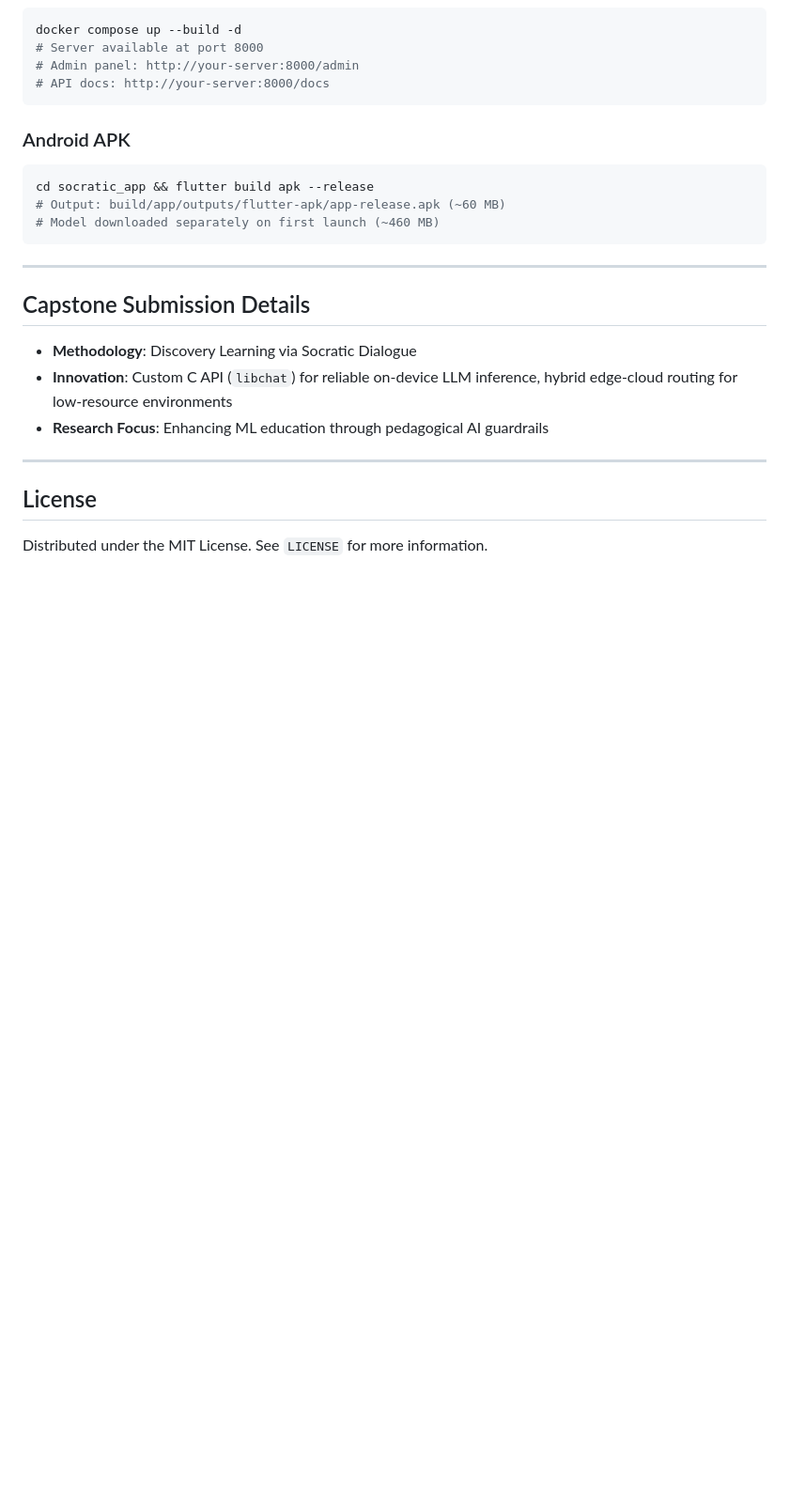
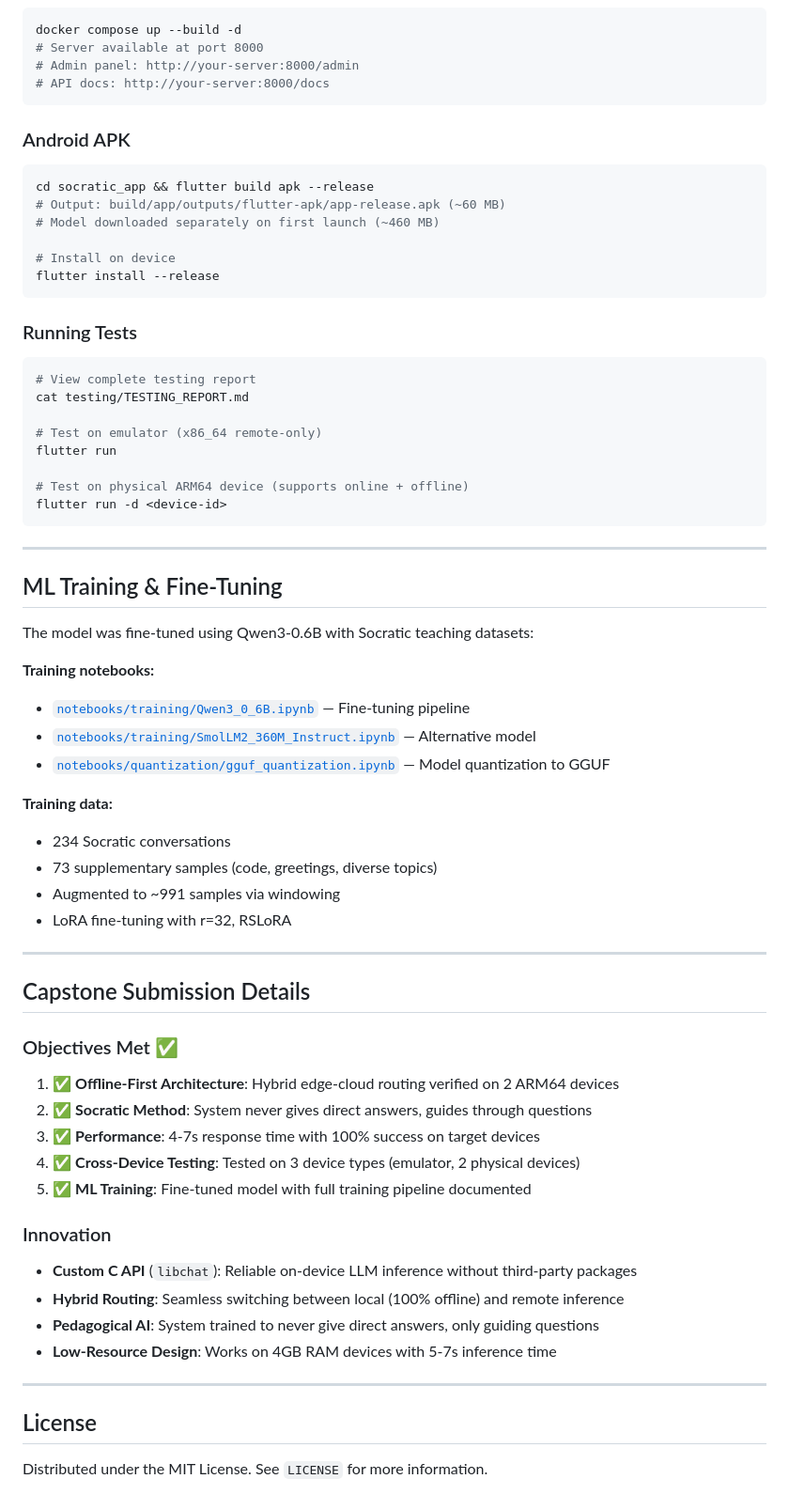
Before and after one commit to O-keita/socratic_ai_tutor, a Markdown page: README.md, the part around one of its changes. Shown at 94% size. GitHub-like rendering; blank space fills up the shorter version.

````diff
--- a/README.md
+++ b/README.md
@@ -271,14 +321,56 @@ docker compose up --build -d
 cd socratic_app && flutter build apk --release
 # Output: build/app/outputs/flutter-apk/app-release.apk (~60 MB)
 # Model downloaded separately on first launch (~460 MB)
+
+# Install on device
+flutter install --release
+```
+
+### Running Tests
+```bash
+# View complete testing report
+cat testing/TESTING_REPORT.md
+
+# Test on emulator (x86_64 remote-only)
+flutter run
+
+# Test on physical ARM64 device (supports online + offline)
+flutter run -d <device-id>
 ```
 
 ---
 
+## ML Training & Fine-Tuning
+
+The model was fine-tuned using Qwen3-0.6B with Socratic teaching datasets:
+
+**Training notebooks:**
+- [`notebooks/training/Qwen3_0_6B.ipynb`](notebooks/training/Qwen3_0_6B.ipynb) — Fine-tuning pipeline
+- [`notebooks/training/SmolLM2_360M_Instruct.ipynb`](notebooks/training/SmolLM2_360M_Instruct.ipynb) — Alternative model
+- [`notebooks/quantization/gguf_quantization.ipynb`](notebooks/quantization/gguf_quantization.ipynb) — Model quantization to GGUF
+
+**Training data:**
+- 234 Socratic conversations
+- 73 supplementary samples (code, greetings, diverse topics)
+- Augmented to ~991 samples via windowing
+- LoRA fine-tuning with r=32, RSLoRA
+
+---
+
 ## Capstone Submission Details
-- **Methodology**: Discovery Learning via Socratic Dialogue
-- **Innovation**: Custom C API (`libchat`) for reliable on-device LLM inference, hybrid edge-cloud routing for low-resource environments
-- **Research Focus**: Enhancing ML education through pedagogical AI guardrails
+
+### Objectives Met ✅
+1. ✅ **Offline-First Architecture**: Hybrid edge-cloud routing verified on 2 ARM64 devices
+2. ✅ **Socratic Method**: System never gives direct answers, guides through questions
+3. ✅ **Performance**: 4-7s response time with 100% success on target devices
+4. ✅ **Cross-Device Testing**: Tested on 3 device types (emulator, 2 physical devices)
+5. ✅ **ML Training**: Fine-tuned model with full training pipeline documented
+
+### Innovation
+- **Custom C API** (`libchat`): Reliable on-device LLM inference without third-party packages
+- **Hybrid Routing**: Seamless switching between local (100% offline) and remote inference
+- **Pedagogical AI**: System trained to never give direct answers, only guiding questions
+- **Low-Resource Design**: Works on 4GB RAM devices with 5-7s inference time
 
 ---
 
````
Also changed, not shown: other parts of README.md (+50 -0 lines).
